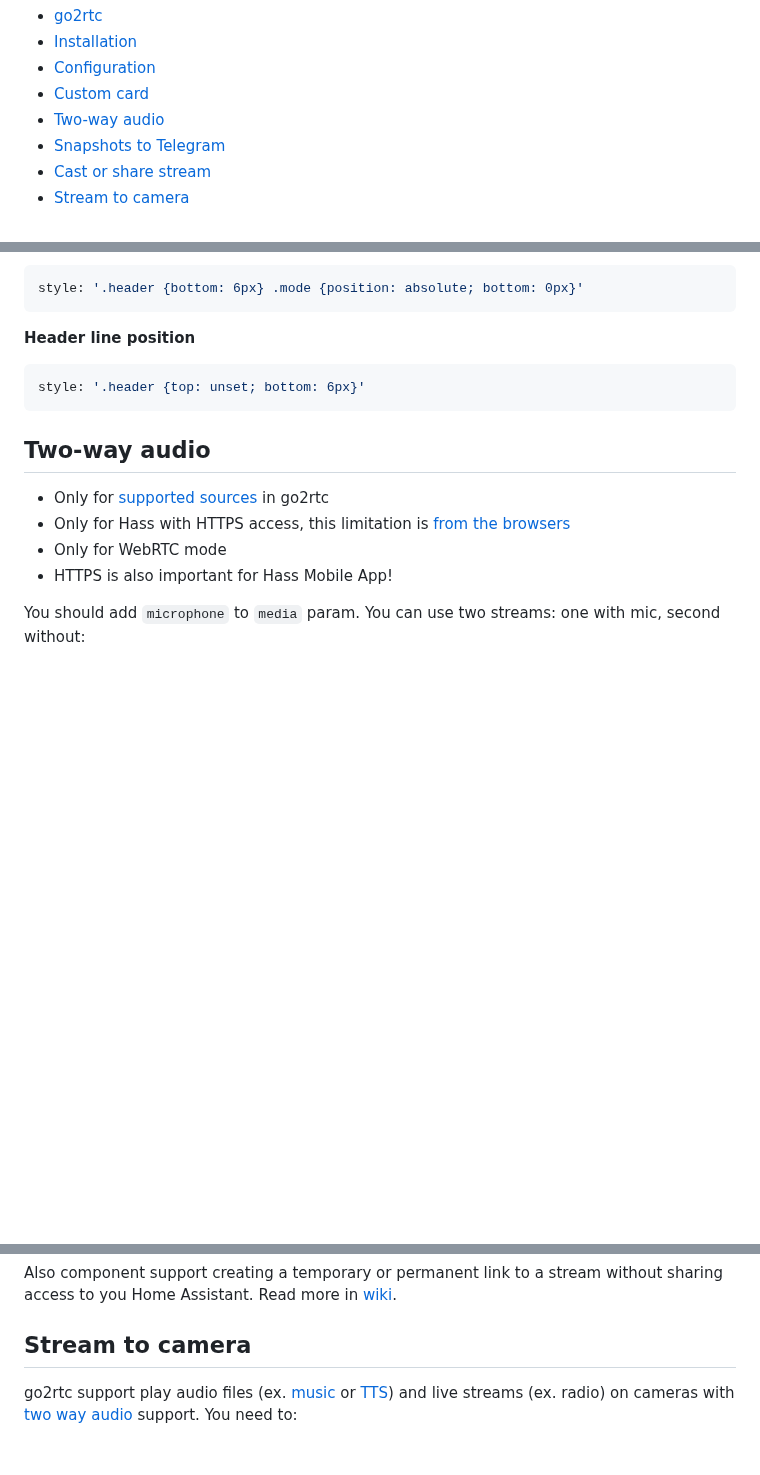
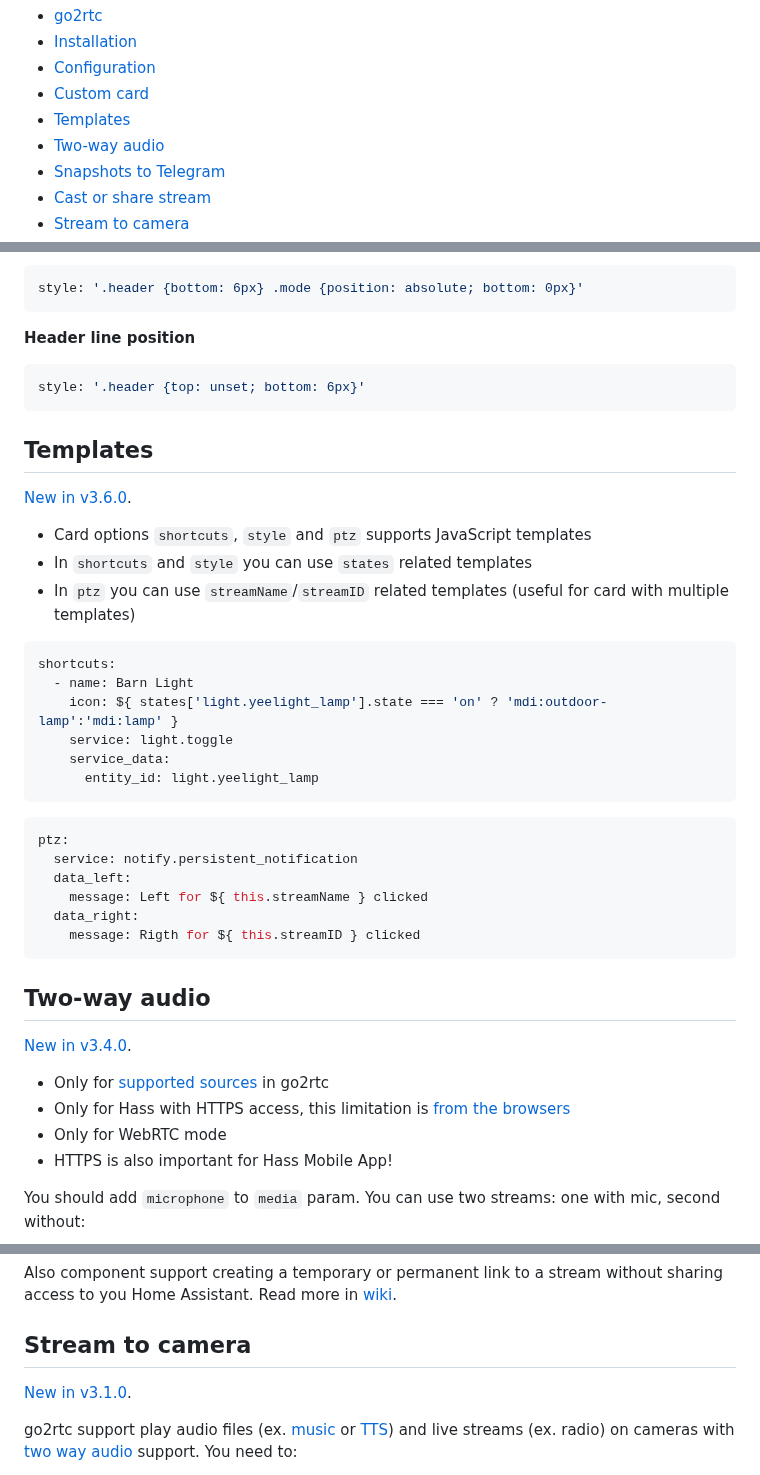
Before and after one commit to AlexxIT/WebRTC, a Markdown page: README.md, 3 parts joined by grey strips. Rendered like a GitHub page; blank space fills up the shorter version.

Commit message:
Add templates section to readme

````diff
--- a/README.md
+++ b/README.md
@@ -15,6 +15,7 @@
 * [Installation](#installation)
 * [Configuration](#configuration)
 * [Custom card](#custom-card)
+* [Templates](#templates)
 * [Two-way audio](#two-way-audio)
 * [Snapshots to Telegram](#snapshots-to-telegram)
 * [Cast or share stream](#cast-or-share-stream)
@@ -249,7 +250,35 @@ style: '.header {bottom: 6px} .mode {position: absolute; bottom: 0px}'
 style: '.header {top: unset; bottom: 6px}'
 ```
 
+## Templates
+
+[New in v3.6.0](https://github.com/AlexxIT/WebRTC/releases/tag/v3.6.0).
+
+- Card options `shortcuts`, `style` and `ptz` supports JavaScript templates
+- In `shortcuts` and `style` you can use `states` related templates
+- In `ptz` you can use `streamName`/`streamID` related templates (useful for card with multiple templates)
+
+```yaml
+shortcuts:
+  - name: Barn Light
+    icon: ${ states['light.yeelight_lamp'].state === 'on' ? 'mdi:outdoor-lamp':'mdi:lamp' }
+    service: light.toggle
+    service_data:
+      entity_id: light.yeelight_lamp
+```
+
+```yaml
+ptz:
+  service: notify.persistent_notification
+  data_left:
+    message: Left for ${ this.streamName } clicked
+  data_right:
+    message: Rigth for ${ this.streamID } clicked
+```
+
 ## Two-way audio
+
+[New in v3.4.0](https://github.com/AlexxIT/WebRTC/releases/tag/v3.4.0).
 
 - Only for [supported sources](https://github.com/AlexxIT/go2rtc#two-way-audio) in go2rtc
 - Only for Hass with HTTPS access, this limitation is [from the browsers](https://stackoverflow.com/questions/52759992/how-to-access-camera-and-microphone-in-chrome-without-https)
@@ -280,6 +309,8 @@ Component support streaming to [Google Cast](https://www.home-assistant.io/integ
 Also component support creating a temporary or permanent link to a stream without sharing access to you Home Assistant. Read more in [wiki](https://github.com/AlexxIT/WebRTC/wiki/Cast-or-share-camera-stream).
 
 ## Stream to camera
+
+[New in v3.1.0](https://github.com/AlexxIT/WebRTC/releases/tag/v3.1.0).
 
 go2rtc support play audio files (ex. [music](https://www.home-assistant.io/integrations/media_source/) or [TTS](https://www.home-assistant.io/integrations/#text-to-speech)) and live streams (ex. radio) on cameras with [two way audio](https://github.com/AlexxIT/go2rtc#two-way-audio) support. You need to:
 
````
